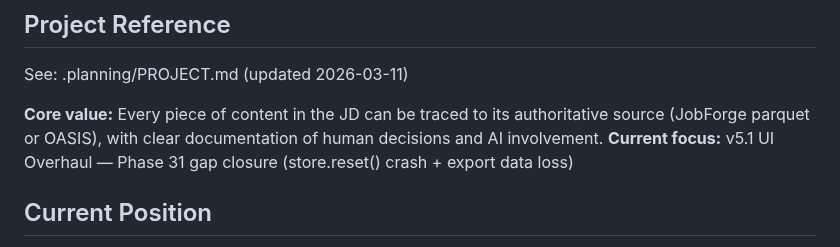
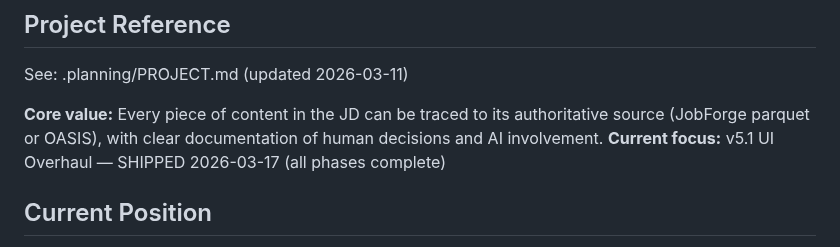
Before and after one commit to dubedad/JD-Builder-Lite, a Markdown page: .planning/STATE.md, the part around the change. GitHub-like rendering.

```diff
--- a/.planning/STATE.md
+++ b/.planning/STATE.md
@@ -5,7 +5,7 @@
 See: .planning/PROJECT.md (updated 2026-03-11)
 
 **Core value:** Every piece of content in the JD can be traced to its authoritative source (JobForge parquet or OASIS), with clear documentation of human decisions and AI involvement.
-**Current focus:** v5.1 UI Overhaul — Phase 31 gap closure (store.reset() crash + export data loss)
+**Current focus:** v5.1 UI Overhaul — SHIPPED 2026-03-17 (all phases complete)
 
 ## Current Position
 
```
Also changed, not shown: .planning/ROADMAP.md (+5 -5 lines), 1 other file.
